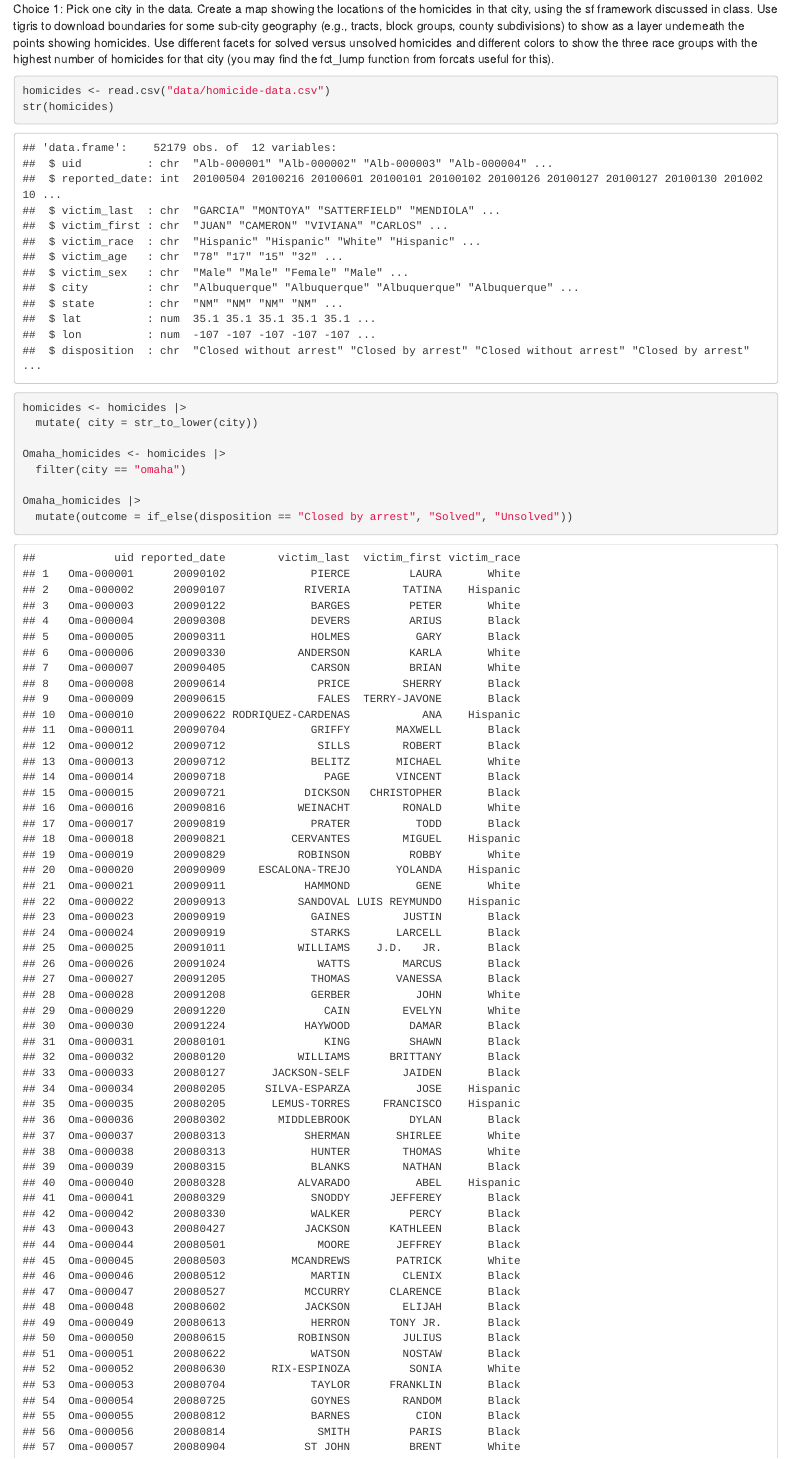
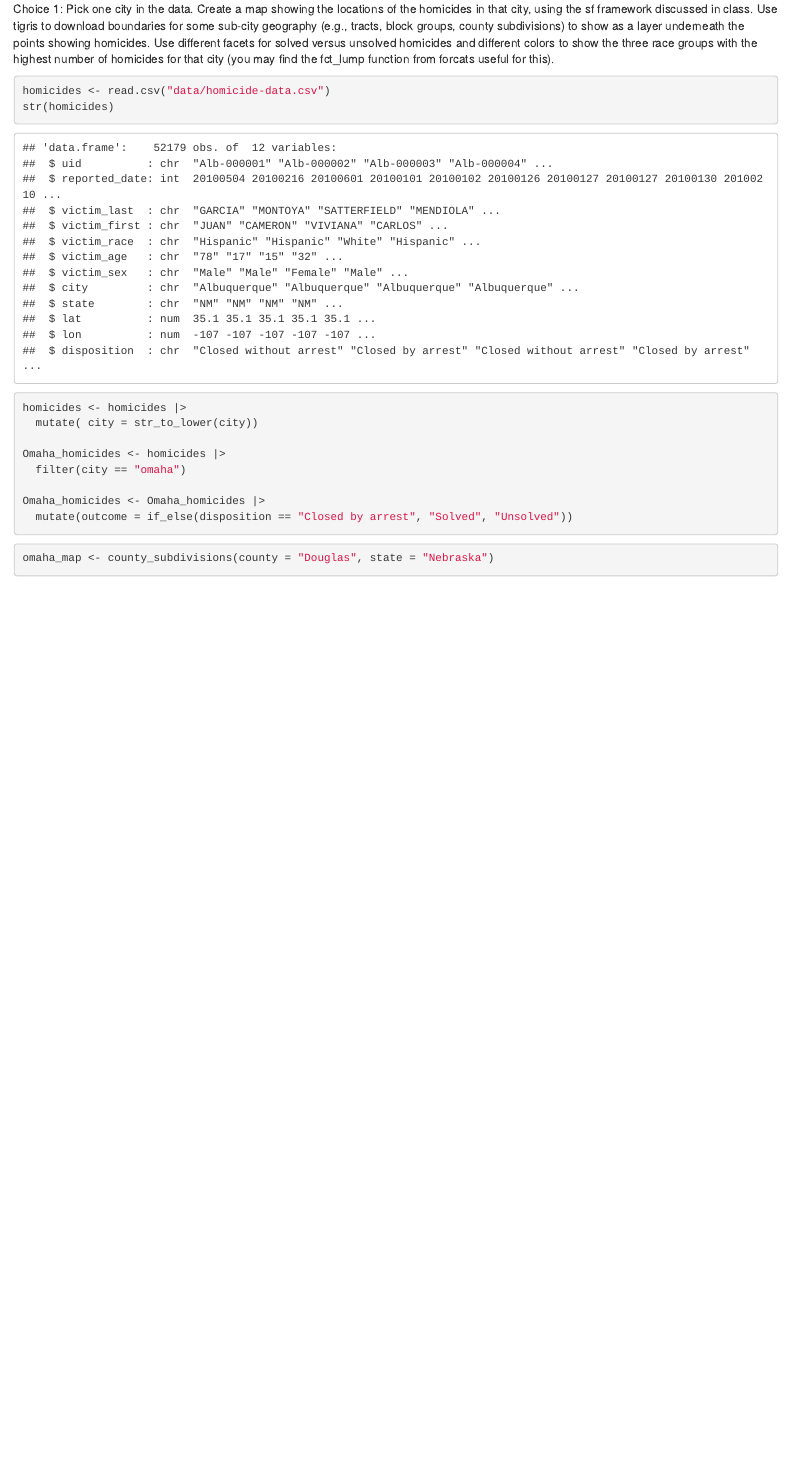
Before and after one commit to abigail-ridder/Homework_5, an R Markdown document (writing/Homework5.Rmd): the page in a window 1100 px wide, from 460 px down. Rendered offline with R 4.5, knitr and Pandoc, with nearby package versions; some code elsewhere in the file could not run offline.

Commit message:
Fix error: assign outcome column to Omaha_homicides dataframe.

````diff
--- a/writing/Homework5.Rmd
+++ b/writing/Homework5.Rmd
@@ -22,7 +22,7 @@ homicides <- homicides |>
 Omaha_homicides <- homicides |>
   filter(city == "omaha")
 
-Omaha_homicides |>
+Omaha_homicides <- Omaha_homicides |>
   mutate(outcome = if_else(disposition == "Closed by arrest", "Solved", "Unsolved"))
 
 ```
````
Also changed, not shown: writing/Homework5.Rmd (2 more changed lines).
